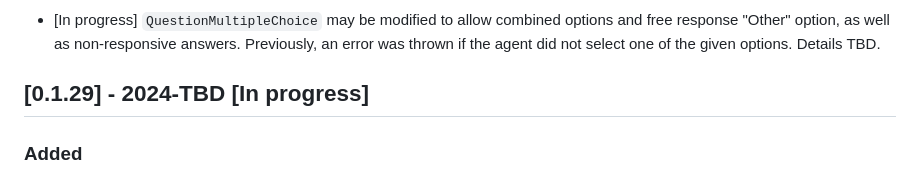
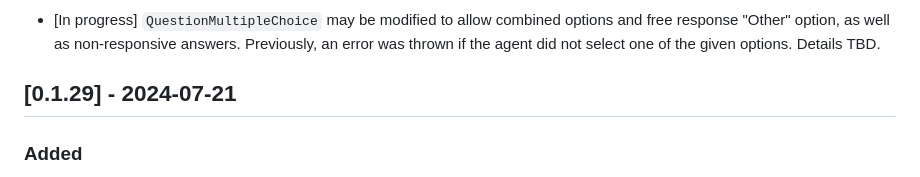
Before and after one commit to expectedparrot/edsl, a Markdown page: CHANGELOG.md, the part around the change. Drawn GitHub-style.

Commit message:
updating changelog

````diff
--- a/CHANGELOG.md
+++ b/CHANGELOG.md
@@ -12,7 +12,7 @@
 - [In progress] `QuestionMultipleChoice` may be modified to allow combined options and free response "Other" option, as well as non-responsive answers. Previously, an error was thrown if the agent did not select one of the given options. Details TBD.
 
 
-## [0.1.29] - 2024-TBD [In progress]
+## [0.1.29] - 2024-07-21
 ### Added
 - Prompts visibility: Call `prompts()` on a `Jobs` object for a survey to inspect the prompts that will be used in a survey before running it. For example:
 ```
````
